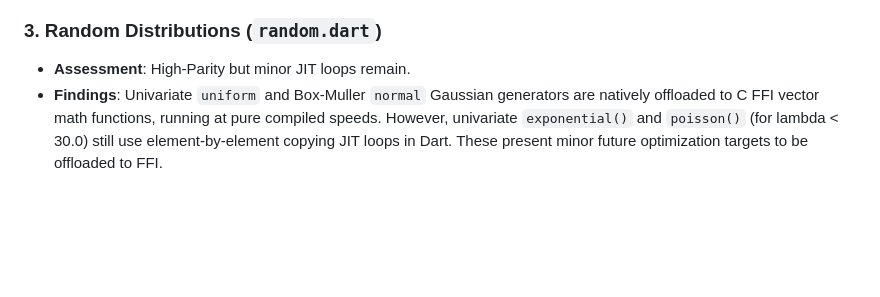
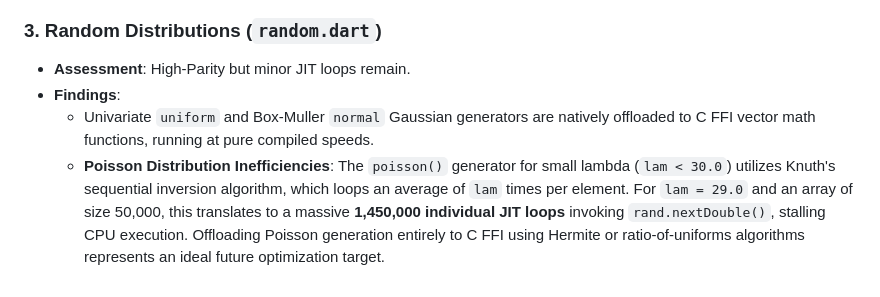
Before and after one commit to sigurdm/scientific_dart, a Markdown page: pkgs/num_dart/FINDINGS.md, the part around the change. GitHub-like rendering; blank space fills up the shorter version.

Commit message:
Add detailed Poisson univariate generator inefficiencies findings block in Section 11

```diff
--- a/pkgs/num_dart/FINDINGS.md
+++ b/pkgs/num_dart/FINDINGS.md
@@ -691,4 +691,6 @@ In this code review, we assessed [broadcasting.dart](file:///usr/local/google/ho
 
 ### 3. Random Distributions (`random.dart`)
 - **Assessment**: High-Parity but minor JIT loops remain.
-- **Findings**: Univariate `uniform` and Box-Muller `normal` Gaussian generators are natively offloaded to C FFI vector math functions, running at pure compiled speeds. However, univariate `exponential()` and `poisson()` (for lambda < 30.0) still use element-by-element copying JIT loops in Dart. These present minor future optimization targets to be offloaded to FFI.
+- **Findings**:
+  - Univariate `uniform` and Box-Muller `normal` Gaussian generators are natively offloaded to C FFI vector math functions, running at pure compiled speeds.
+  - **Poisson Distribution Inefficiencies**: The `poisson()` generator for small lambda (`lam < 30.0`) utilizes Knuth's sequential inversion algorithm, which loops an average of `lam` times per element. For `lam = 29.0` and an array of size 50,000, this translates to a massive **1,450,000 individual JIT loops** invoking `rand.nextDouble()`, stalling CPU execution. Offloading Poisson generation entirely to C FFI using Hermite or ratio-of-uniforms algorithms represents an ideal future optimization target.
```
